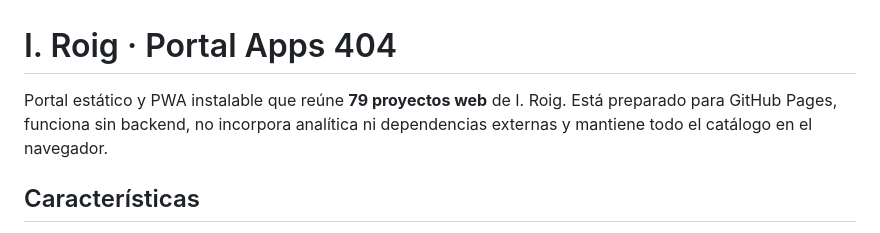
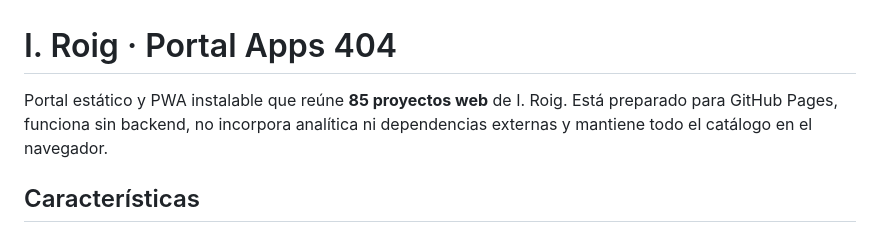
Before and after one commit to ivan7800/Portal-Apps-404, a Markdown page: README.md, the part around the change. Drawn GitHub-style.

```diff
--- a/README.md
+++ b/README.md
@@ -1,6 +1,6 @@
 # I. Roig · Portal Apps 404
 
-Portal estático y PWA instalable que reúne **79 proyectos web** de I. Roig. Está preparado para GitHub Pages, funciona sin backend, no incorpora analítica ni dependencias externas y mantiene todo el catálogo en el navegador.
+Portal estático y PWA instalable que reúne **85 proyectos web** de I. Roig. Está preparado para GitHub Pages, funciona sin backend, no incorpora analítica ni dependencias externas y mantiene todo el catálogo en el navegador.
 
 ## Características
 
```
